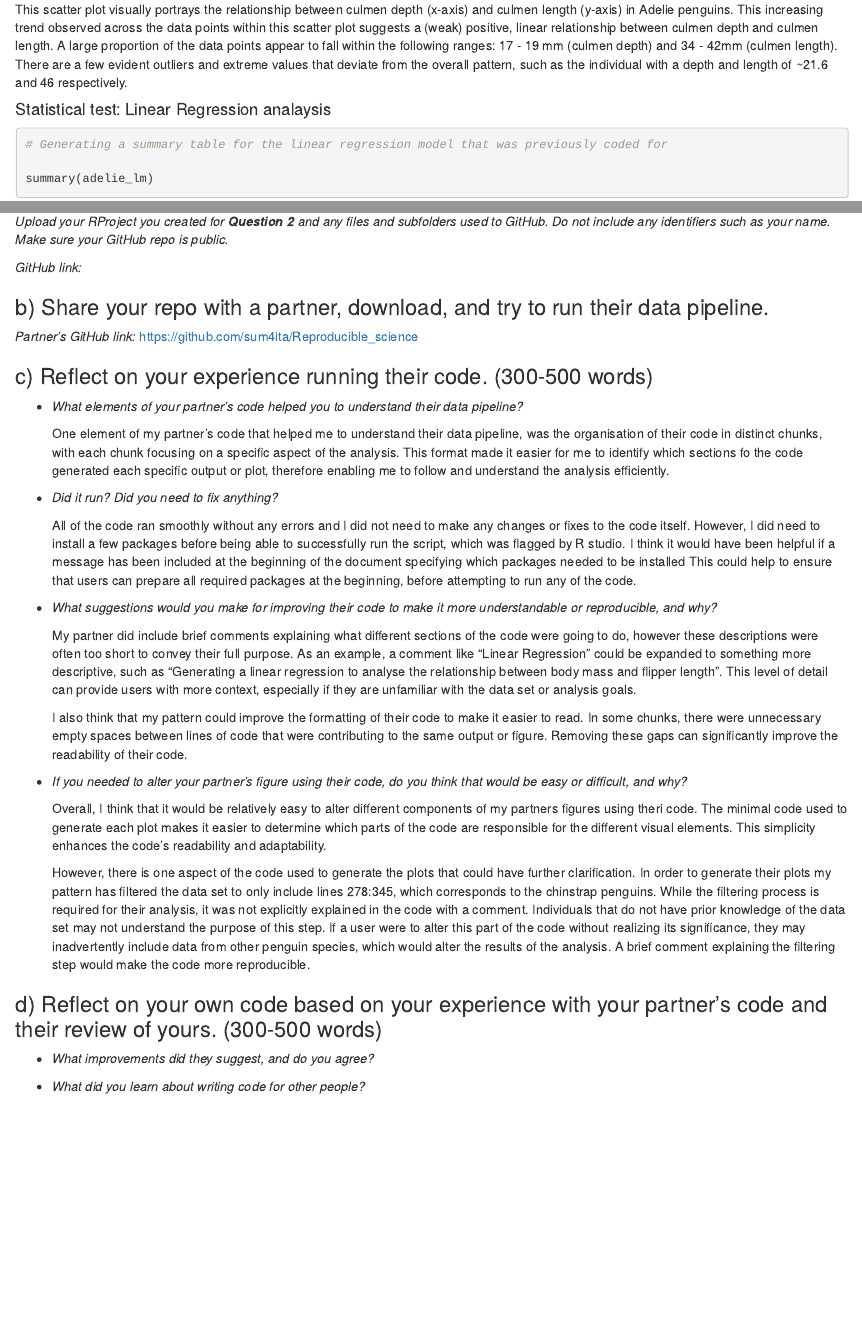
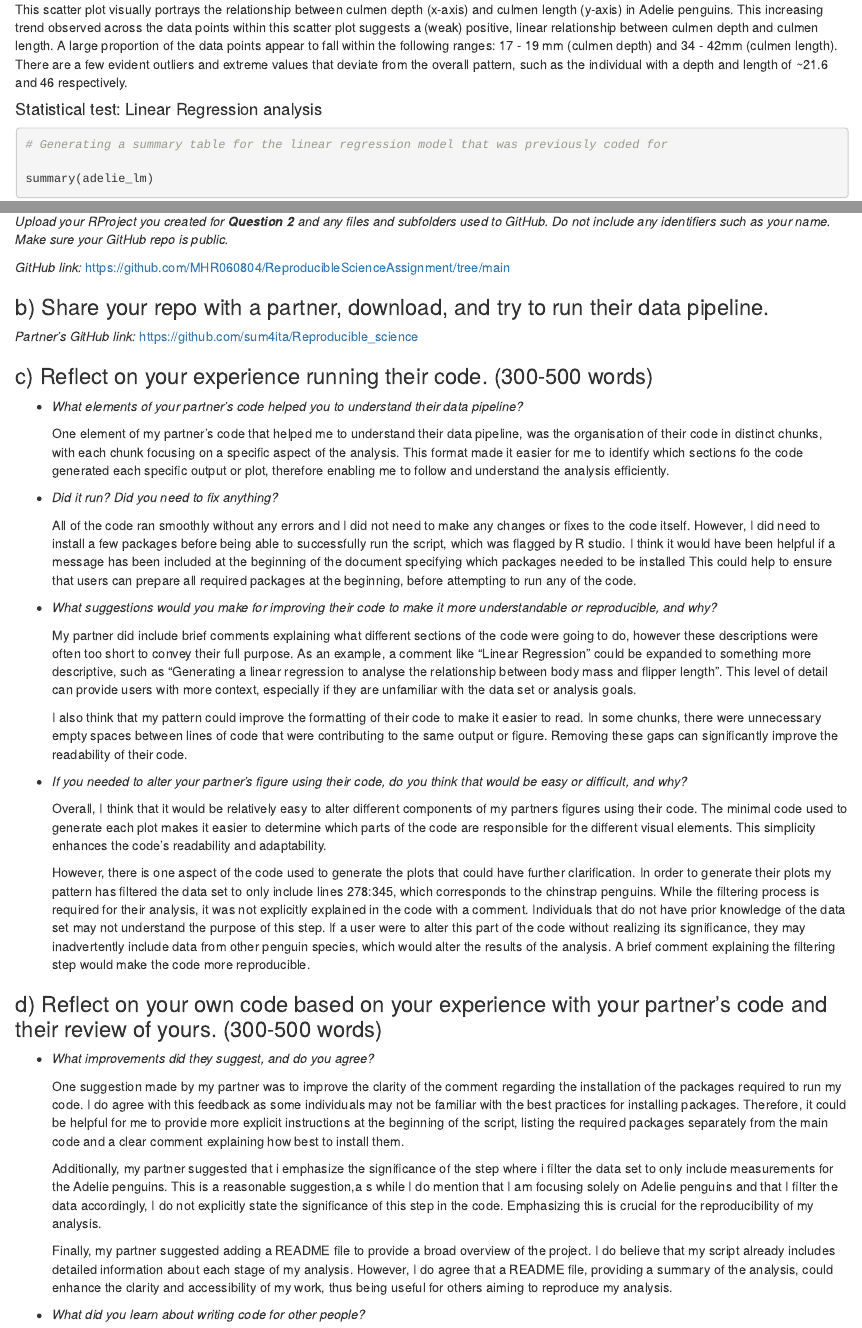
Before and after one commit to MHR060804/ReproducibleScienceAssignment, an R Markdown document (assignment_template.Rmd): the page in a window 1100 px wide, from 5020 px down, and a second part further down, joined at a grey line. Rendered offline with R 4.5, knitr and Pandoc, with nearby package versions; column names are cleaned by a stand-in for the janitor package.

Commit message:
Completed Reproducible figures assignment - fully answered question 3

````diff
--- a/assignment_template.Rmd
+++ b/assignment_template.Rmd
@@ -179,7 +179,7 @@ ggplot(data = penguins_clean[1:152, ],
 
 This scatter plot visually portrays the relationship between culmen depth (x-axis) and culmen length (y-axis) in Adelie penguins. This increasing trend observed across the data points within this scatter plot suggests a (weak) positive, linear relationship between culmen depth and culmen length. A large proportion of the data points appear to fall within the following ranges: 17 - 19 mm (culmen depth) and 34 - 42mm (culmen length). There are a few evident outliers and extreme values that deviate from the overall pattern, such as the individual with a depth and length of \~21.6 and 46 respectively.
 
-#### Statistical test: Linear Regression analaysis
+#### Statistical test: Linear Regression analysis
 
 ```{r}
 
@@ -228,7 +228,7 @@ While the model is statistically significant, the low R-squared value suggest th
 
 *Upload your RProject you created for **Question 2** and any files and subfolders used to GitHub. Do not include any identifiers such as your name. Make sure your GitHub repo is public.*
 
-*GitHub link:*
+*GitHub link:* <https://github.com/MHR060804/ReproducibleScienceAssignment/tree/main>
 
 ### b) Share your repo with a partner, download, and try to run their data pipeline.
 
@@ -252,13 +252,19 @@ While the model is statistically significant, the low R-squared value suggest th
 
 -   *If you needed to alter your partner's figure using their code, do you think that would be easy or difficult, and why?*
 
-    Overall, I think that it would be relatively easy to alter different components of my partners figures using theri code. The minimal code used to generate each plot makes it easier to determine which parts of the code are responsible for the different visual elements. This simplicity enhances the code's readability and adaptability.
+    Overall, I think that it would be relatively easy to alter different components of my partners figures using their code. The minimal code used to generate each plot makes it easier to determine which parts of the code are responsible for the different visual elements. This simplicity enhances the code's readability and adaptability.
 
     However, there is one aspect of the code used to generate the plots that could have further clarification. In order to generate their plots my pattern has filtered the data set to only include lines 278:345, which corresponds to the chinstrap penguins. While the filtering process is required for their analysis, it was not explicitly explained in the code with a comment. Individuals that do not have prior knowledge of the data set may not understand the purpose of this step. If a user were to alter this part of the code without realizing its significance, they may inadvertently include data from other penguin species, which would alter the results of the analysis. A brief comment explaining the filtering step would make the code more reproducible.
 
 ### d) Reflect on your own code based on your experience with your partner's code and their review of yours. (300-500 words)
 
 -   *What improvements did they suggest, and do you agree?*
+
+    One suggestion made by my partner was to improve the clarity of the comment regarding the installation of the packages required to run my code. I do agree with this feedback as some individuals may not be familiar with the best practices for installing packages. Therefore, it could be helpful for me to provide more explicit instructions at the beginning of the script, listing the required packages separately from the main code and a clear comment explaining how best to install them.
+
+    Additionally, my partner suggested that i emphasize the significance of the step where i filter the data set to only include measurements for the Adelie penguins. This is a reasonable suggestion,a s while I do mention that I am focusing solely on Adelie penguins and that I filter the data accordingly, I do not explicitly state the significance of this step in the code. Emphasizing this is crucial for the reproducibility of my analysis.
+
+    Finally, my partner suggested adding a README file to provide a broad overview of the project. I do believe that my script already includes detailed information about each stage of my analysis. However, I do agree that a README file, providing a summary of the analysis, could enhance the clarity and accessibility of my work, thus being useful for others aiming to reproduce my analysis.
 
 -   *What did you learn about writing code for other people?*
 
````
